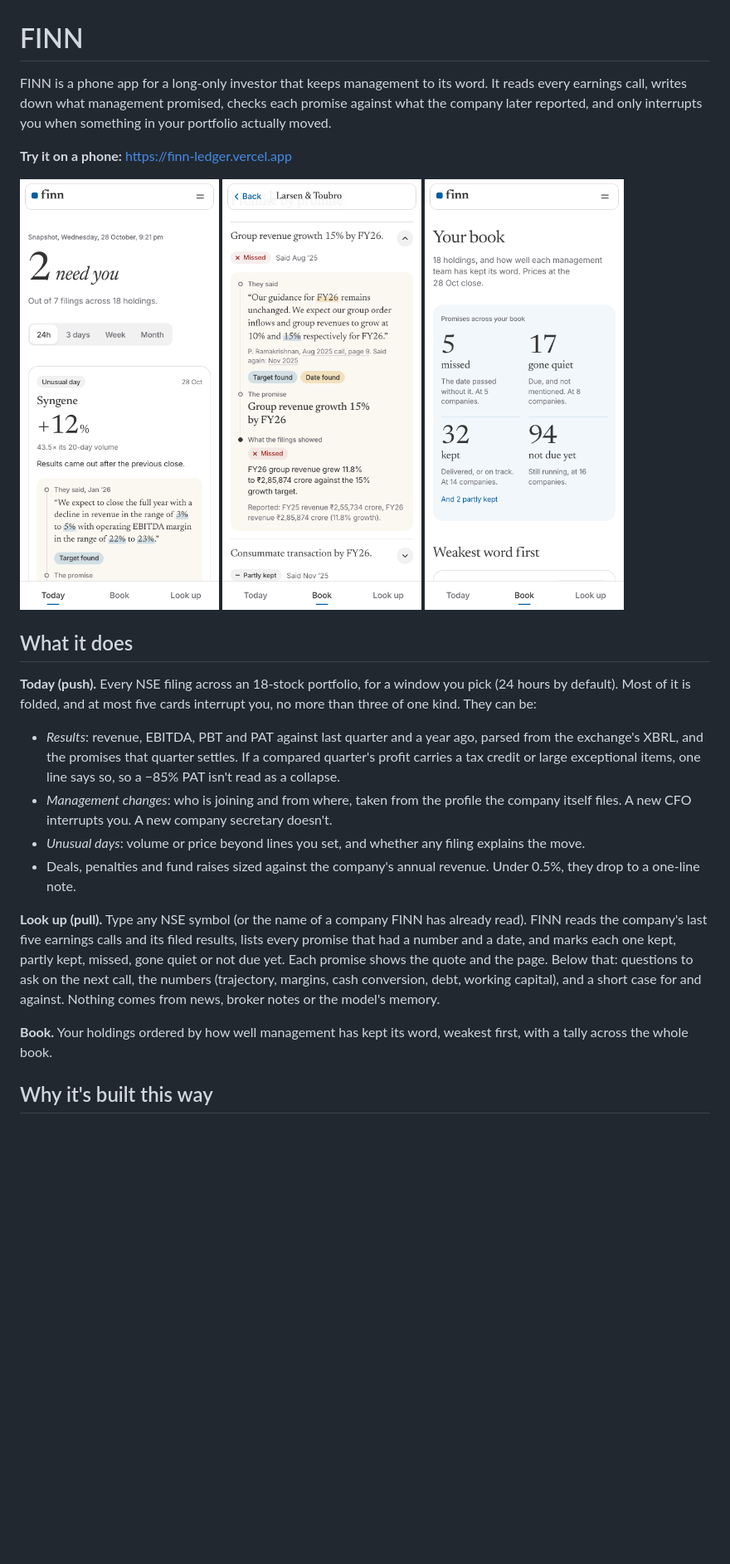
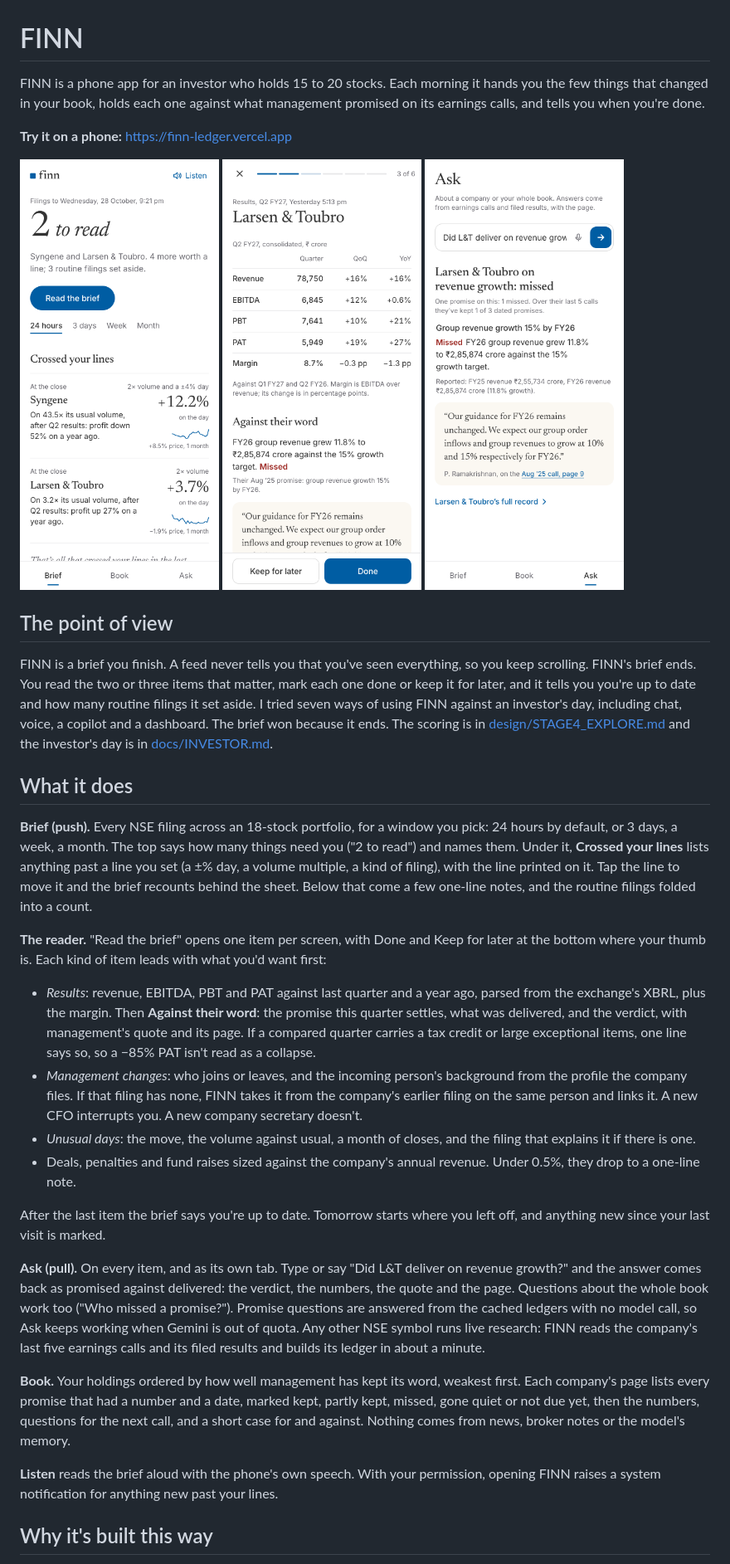
Before and after one commit to vedant-22/finn, a Markdown page: README.md, the part around one of its changes. Shown at 83% size. Drawn GitHub-style; pictures changed too: docs/img/ask.png (added), docs/img/book.png (deleted), docs/img/brief.png (added); blank space fills up the shorter version.

Commit message:
Add README for stage 4

```diff
--- a/README.md
+++ b/README.md
@@ -1,26 +1,36 @@
 # FINN
 
-FINN is a phone app for a long-only investor that keeps management to its word. It reads every earnings call, writes down what management promised, checks each promise against what the company later reported, and only interrupts you when something in your portfolio actually moved.
+FINN is a phone app for an investor who holds 15 to 20 stocks. Each morning it hands you the few things that changed in your book, holds each one against what management promised on its earnings calls, and tells you when you're done.
 
 **Try it on a phone:** https://finn-ledger.vercel.app
 
 <p>
-<img src="docs/img/today.png" width="240" alt="Today: what needs you across the portfolio">
-<img src="docs/img/company.png" width="240" alt="A promise opened: what management said, the promise, what the filings showed">
-<img src="docs/img/book.png" width="240" alt="The book, weakest word first">
+<img src="docs/img/brief.png" width="240" alt="The brief: 2 to read, and the two holdings that crossed your lines">
+<img src="docs/img/results.png" width="240" alt="Results in the reader: the four numbers QoQ and YoY, then the promise they settle">
+<img src="docs/img/ask.png" width="240" alt="Ask: did L&T deliver on revenue growth, answered from the call with its page">
 </p>
+
+## The point of view
+
+FINN is a brief you finish. A feed never tells you that you've seen everything, so you keep scrolling. FINN's brief ends. You read the two or three items that matter, mark each one done or keep it for later, and it tells you you're up to date and how many routine filings it set aside. I tried seven ways of using FINN against an investor's day, including chat, voice, a copilot and a dashboard. The brief won because it ends. The scoring is in [design/STAGE4_EXPLORE.md](design/STAGE4_EXPLORE.md) and the investor's day is in [docs/INVESTOR.md](docs/INVESTOR.md).
 
 ## What it does
 
-**Today (push).** Every NSE filing across an 18-stock portfolio, for a window you pick (24 hours by default). Most of it is folded, and at most five cards interrupt you, no more than three of one kind. They can be:
-- *Results*: revenue, EBITDA, PBT and PAT against last quarter and a year ago, parsed from the exchange's XBRL, and the promises that quarter settles. If a compared quarter's profit carries a tax credit or large exceptional items, one line says so, so a −85% PAT isn't read as a collapse.
-- *Management changes*: who is joining and from where, taken from the profile the company itself files. A new CFO interrupts you. A new company secretary doesn't.
-- *Unusual days*: volume or price beyond lines you set, and whether any filing explains the move.
+**Brief (push).** Every NSE filing across an 18-stock portfolio, for a window you pick: 24 hours by default, or 3 days, a week, a month. The top says how many things need you ("2 to read") and names them. Under it, **Crossed your lines** lists anything past a line you set (a ±% day, a volume multiple, a kind of filing), with the line printed on it. Tap the line to move it and the brief recounts behind the sheet. Below that come a few one-line notes, and the routine filings folded into a count.
+
+**The reader.** "Read the brief" opens one item per screen, with Done and Keep for later at the bottom where your thumb is. Each kind of item leads with what you'd want first:
+- *Results*: revenue, EBITDA, PBT and PAT against last quarter and a year ago, parsed from the exchange's XBRL, plus the margin. Then **Against their word**: the promise this quarter settles, what was delivered, and the verdict, with management's quote and its page. If a compared quarter carries a tax credit or large exceptional items, one line says so, so a −85% PAT isn't read as a collapse.
+- *Management changes*: who joins or leaves, and the incoming person's background from the profile the company files. If that filing has none, FINN takes it from the company's earlier filing on the same person and links it. A new CFO interrupts you. A new company secretary doesn't.
+- *Unusual days*: the move, the volume against usual, a month of closes, and the filing that explains it if there is one.
 - Deals, penalties and fund raises sized against the company's annual revenue. Under 0.5%, they drop to a one-line note.
 
-**Look up (pull).** Type any NSE symbol (or the name of a company FINN has already read). FINN reads the company's last five earnings calls and its filed results, lists every promise that had a number and a date, and marks each one kept, partly kept, missed, gone quiet or not due yet. Each promise shows the quote and the page. Below that: questions to ask on the next call, the numbers (trajectory, margins, cash conversion, debt, working capital), and a short case for and against. Nothing comes from news, broker notes or the model's memory.
+After the last item the brief says you're up to date. Tomorrow starts where you left off, and anything new since your last visit is marked.
 
-**Book.** Your holdings ordered by how well management has kept its word, weakest first, with a tally across the whole book.
+**Ask (pull).** On every item, and as its own tab. Type or say "Did L&T deliver on revenue growth?" and the answer comes back as promised against delivered: the verdict, the numbers, the quote and the page. Questions about the whole book work too ("Who missed a promise?"). Promise questions are answered from the cached ledgers with no model call, so Ask keeps working when Gemini is out of quota. Any other NSE symbol runs live research: FINN reads the company's last five earnings calls and its filed results and builds its ledger in about a minute.
+
+**Book.** Your holdings ordered by how well management has kept its word, weakest first. Each company's page lists every promise that had a number and a date, marked kept, partly kept, missed, gone quiet or not due yet, then the numbers, questions for the next call, and a short case for and against. Nothing comes from news, broker notes or the model's memory.
+
+**Listen** reads the brief aloud with the phone's own speech. With your permission, opening FINN raises a system notification for anything new past your lines.
 
 ## Why it's built this way
 
```
Also changed, not shown: other parts of README.md (+4 -5 lines), 1 other file.
